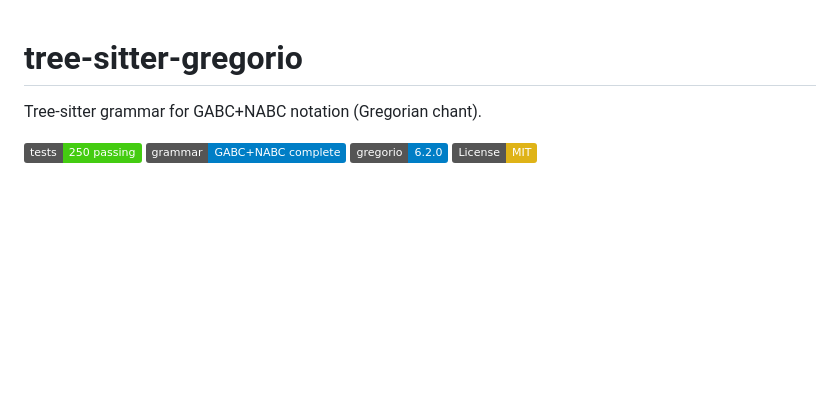
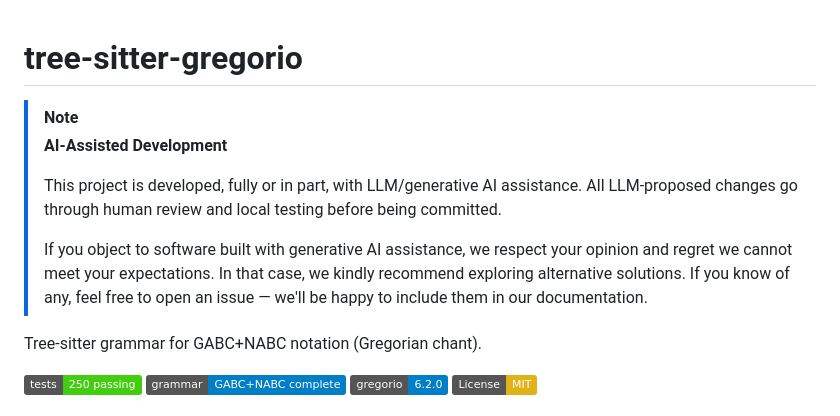
Before and after one commit to AISCGre-BR/tree-sitter-gregorio, a Markdown page: README.md, the part around the change. GitHub-like rendering; badges without logos; blank space fills up the shorter version.

Commit message:
docs: add AI-assisted development disclaimer to README
Co-Authored-By: Claude Sonnet 4.6 <noreply@anthropic.com>

```diff
--- a/README.md
+++ b/README.md
@@ -1,4 +1,15 @@
 # tree-sitter-gregorio
+
+> [!NOTE]
+> **AI-Assisted Development**
+>
+> This project is developed, fully or in part, with LLM/generative AI assistance.
+> All LLM-proposed changes go through human review and local testing before being committed.
+>
+> If you object to software built with generative AI assistance, we respect your opinion
+> and regret we cannot meet your expectations. In that case, we kindly recommend exploring
+> alternative solutions. If you know of any, feel free to open an issue — we'll be happy
+> to include them in our documentation.
 
 Tree-sitter grammar for GABC+NABC notation (Gregorian chant).
 
```
